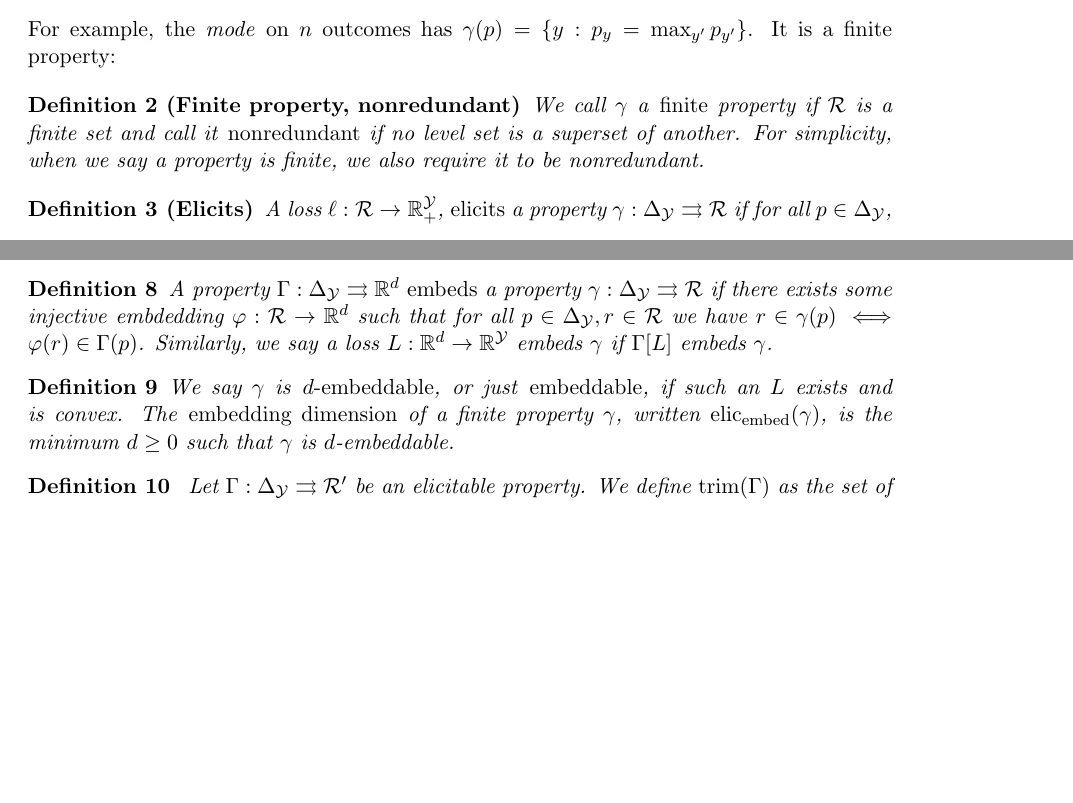
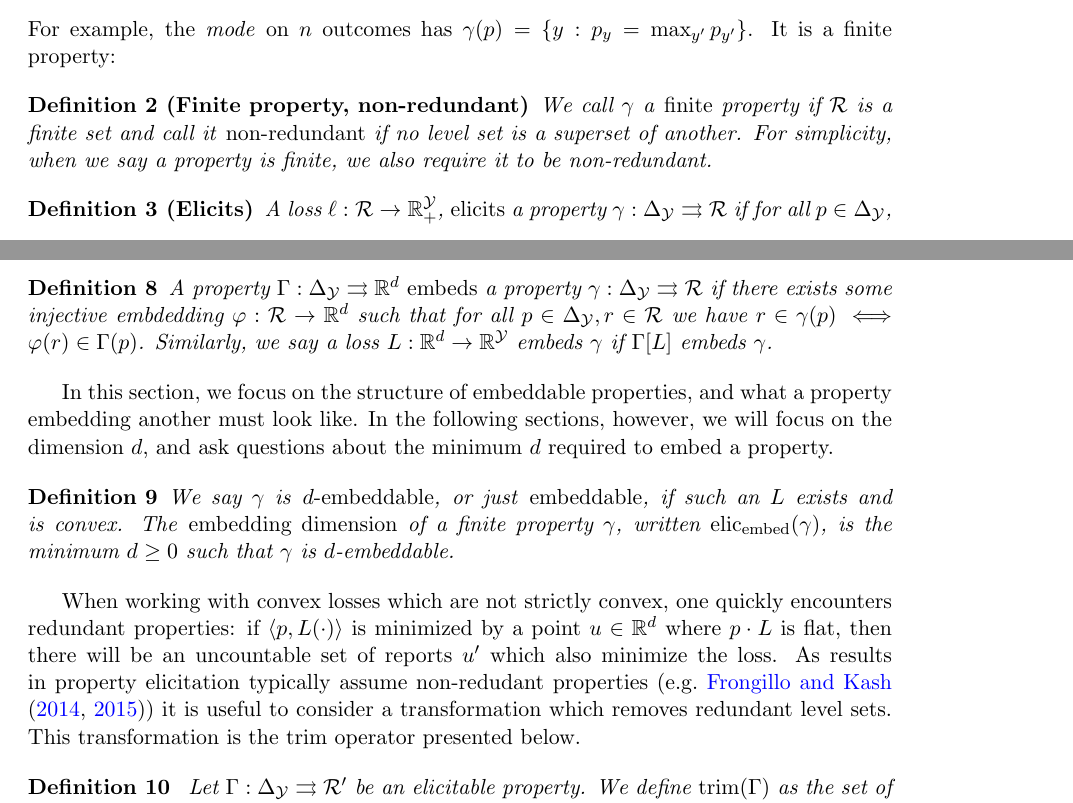
Before and after one commit to jfinocchiaro/cvx-fin, a LaTeX document (cvx-fin.tex): two parts of pages 2 and 5 of 21, joined at a grey line, cut so that both start at the same text, the shorter picture padded with empty space. Compiled offline with pdfLaTeX.

Commit message:
start edits to 3

```diff
--- a/cvx-fin.tex
+++ b/cvx-fin.tex
@@ -145,9 +145,9 @@ So the notation $\gamma: \simplex \toto \R$ is shorthand for $\gamma: \simplex \
 For example, the \emph{mode} on $n$ outcomes has $\gamma(p) = \{ y : p_y = \max_{y'} p_{y'}\}$.
 It is a finite property:
 
-\begin{definition}[Finite property, nonredundant]
-  We call $\gamma$ a \emph{finite} property if $\R$ is a finite set and call it \emph{nonredundant} if no level set is a superset of another.
-  For simplicity, when we say a property is finite, we also require it to be nonredundant.
+\begin{definition}[Finite property, non-redundant]
+  We call $\gamma$ a \emph{finite} property if $\R$ is a finite set and call it \emph{non-redundant} if no level set is a superset of another.
+  For simplicity, when we say a property is finite, we also require it to be non-redundant.
 \end{definition}
 
 \begin{definition}[Elicits]
@@ -267,10 +267,17 @@ Here, we formalize a notion of embedding which captures these techniques, and sh
   Similarly, we say a loss $L:\reals^d\to\reals^\Y$ embeds $\gamma$ if $\prop{L}$ embeds $\gamma$.
 \end{definition}
 
+In this section, we focus on the structure of embeddable properties, and what a property embedding another must look like.
+In the following sections, however, we will focus on the dimension $d$, and ask questions about the minimum $d$ required to embed a property.
+
 \begin{definition}
   We say $\gamma$ is \emph{$d$-embeddable}, or just \emph{embeddable}, if such an $L$ exists and is convex.
   The \emph{embedding dimension} of a finite property $\gamma$, written $\elicembed(\gamma)$, is the minimum $d\geq 0$ such that $\gamma$ is $d$-embeddable.
 \end{definition}
+
+When working with convex losses which are not strictly convex, one quickly encounters redundant properties: if $\inprod{p}{L(\cdot)}$ is minimized by a point $u\in\reals^d$ where $p\cdot L$ is flat, then there will be an uncountable set of reports $u'$ which also minimize the loss.
+As results in property elicitation typically assume non-redudant properties (e.g.~\cite{frongillo2014general,frongillo2015elicitation}) it is useful to consider a transformation which removes redundant level sets.
+This transformation is the trim operator presented below.
 
 \begin{definition}\label{def:trim}
   Let $\Gamma:\simplex \toto\R'$ be an elicitable property.
```
Also changed, not shown: cvx-fin.tex (16 more changed lines).
